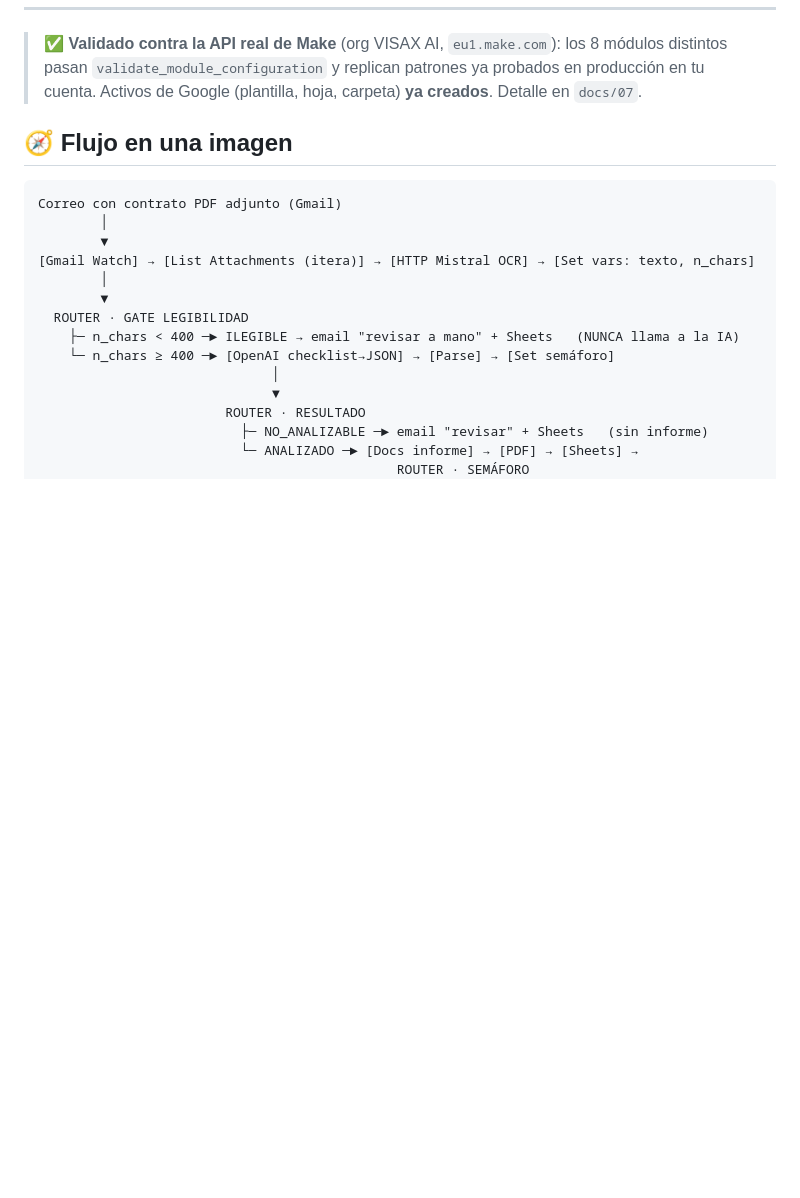
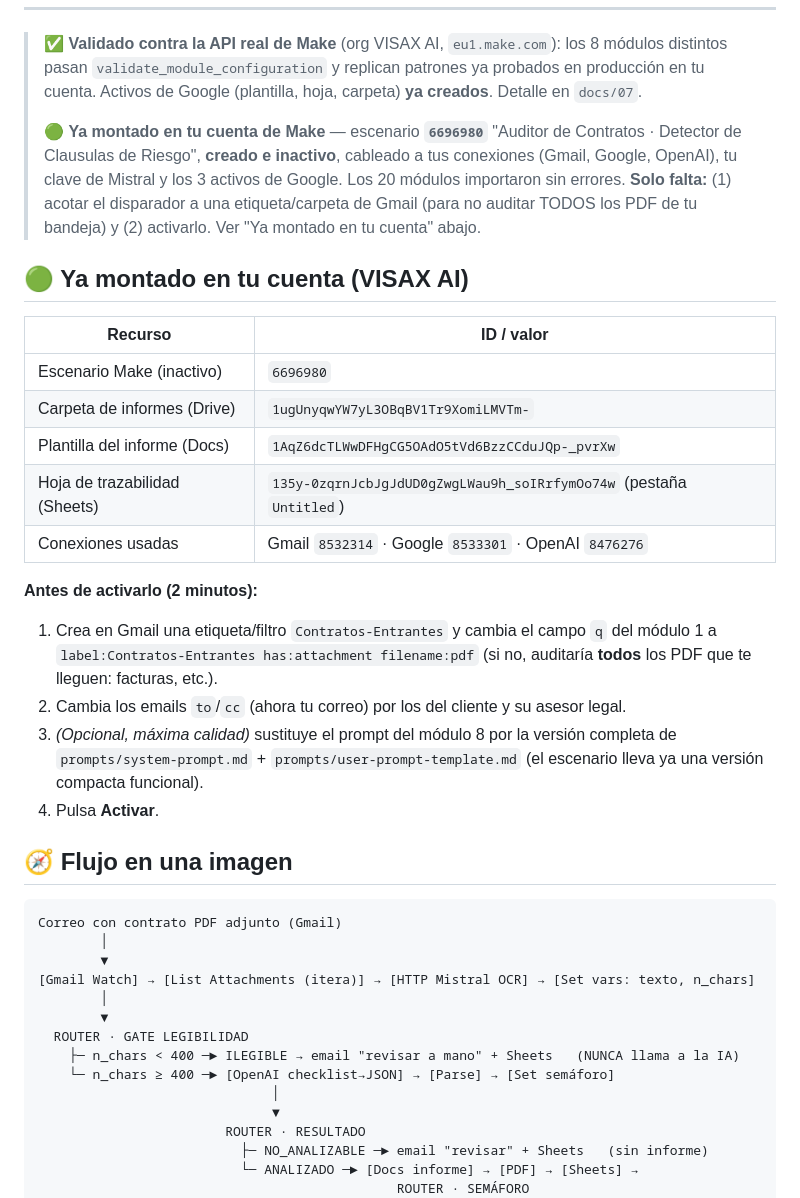
Before and after one commit to pabloypepeshopify-sketch/Generador-de-Presupuestos-Contratos, a Markdown page: auditor-contratos/README.md, the part around the change. GitHub-like rendering; blank space fills up the shorter version.

Commit message:
docs(auditor): escenario creado en Make (6696980) y guia "ya montado en tu cuenta"
El blueprint completo se creo e importo sin errores en la org de Make via
scenarios_create (20 modulos, isinvalid=false), wired a las conexiones reales,
la clave de Mistral y los 3 activos de Google. Escenario dejado INACTIVO a
proposito. Documenta IDs y los 2-4 pasos para activarlo.

Co-Authored-By: Claude Opus 4.8 <noreply@anthropic.com>
Claude-Session: https://claude.ai/code/session_01XbnhK55QKzXdvRFMdRSEUs

```diff
--- a/auditor-contratos/README.md
+++ b/auditor-contratos/README.md
@@ -17,6 +17,32 @@ decida un humano.** Todo se construye **100 % en Make.com** (sin app propia), zo
 > ✅ **Validado contra la API real de Make** (org VISAX AI, `eu1.make.com`): los 8 módulos distintos
 > pasan `validate_module_configuration` y replican patrones ya probados en producción en tu cuenta.
 > Activos de Google (plantilla, hoja, carpeta) **ya creados**. Detalle en `docs/07`.
+>
+> 🟢 **Ya montado en tu cuenta de Make** — escenario **`6696980`** "Auditor de Contratos · Detector
+> de Clausulas de Riesgo", **creado e inactivo**, cableado a tus conexiones (Gmail, Google, OpenAI),
+> tu clave de Mistral y los 3 activos de Google. Los 20 módulos importaron sin errores. **Solo falta:**
+> (1) acotar el disparador a una etiqueta/carpeta de Gmail (para no auditar TODOS los PDF de tu
+> bandeja) y (2) activarlo. Ver "Ya montado en tu cuenta" abajo.
+
+## 🟢 Ya montado en tu cuenta (VISAX AI)
+
+| Recurso | ID / valor |
+|---------|-----------|
+| Escenario Make (inactivo) | `6696980` |
+| Carpeta de informes (Drive) | `1ugUnyqwYW7yL3OBqBV1Tr9XomiLMVTm-` |
+| Plantilla del informe (Docs) | `1AqZ6dcTLWwDFHgCG5OAdO5tVd6BzzCCduJQp-_pvrXw` |
+| Hoja de trazabilidad (Sheets) | `135y-0zqrnJcbJgJdUD0gZwgLWau9h_soIRrfymOo74w` (pestaña `Untitled`) |
+| Conexiones usadas | Gmail `8532314` · Google `8533301` · OpenAI `8476276` |
+
+**Antes de activarlo (2 minutos):**
+1. Crea en Gmail una etiqueta/filtro `Contratos-Entrantes` y cambia el campo `q` del módulo 1 a
+   `label:Contratos-Entrantes has:attachment filename:pdf` (si no, auditaría **todos** los PDF que
+   te lleguen: facturas, etc.).
+2. Cambia los emails `to`/`cc` (ahora tu correo) por los del cliente y su asesor legal.
+3. *(Opcional, máxima calidad)* sustituye el prompt del módulo 8 por la versión completa de
+   `prompts/system-prompt.md` + `prompts/user-prompt-template.md` (el escenario lleva ya una versión
+   compacta funcional).
+4. Pulsa **Activar**.
 
 ## 🧭 Flujo en una imagen
 
```
